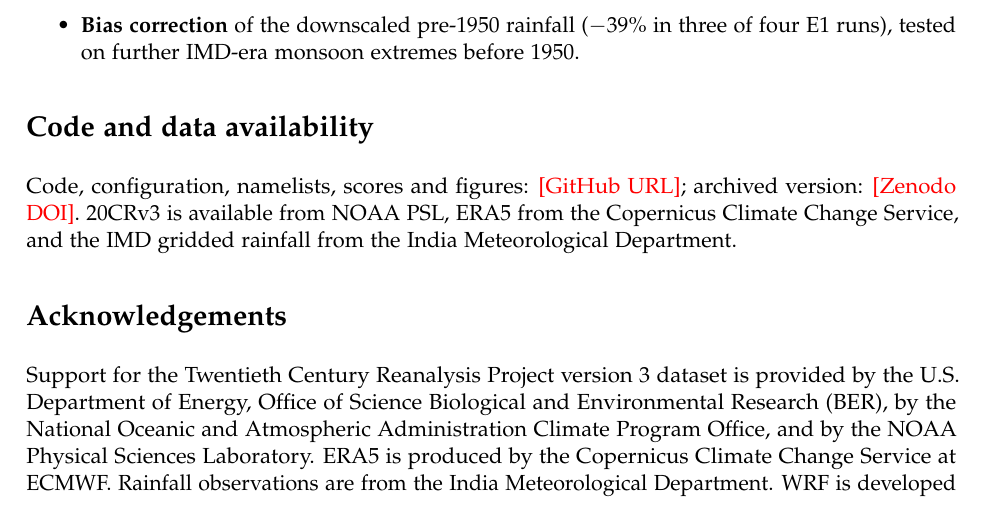
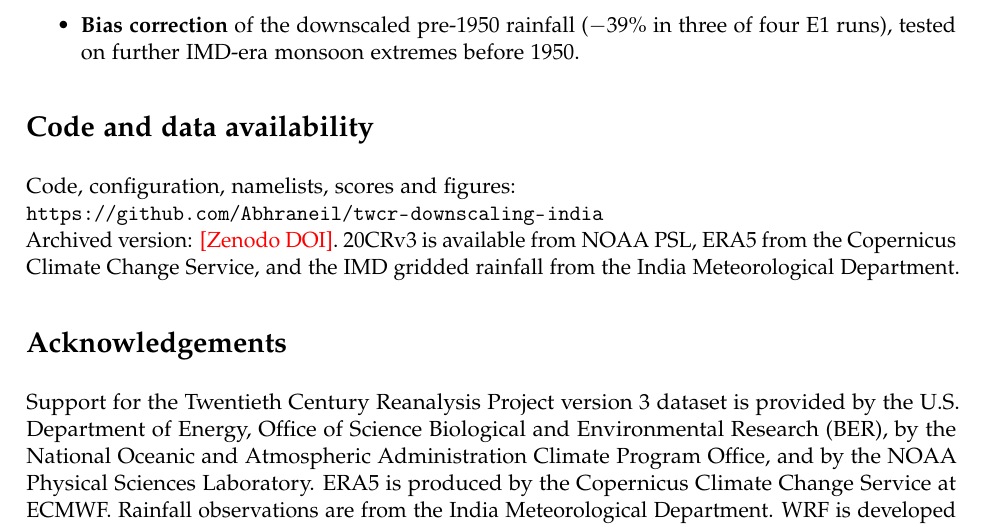
Before and after one commit to Abhraneil/twcr-downscaling-india, a LaTeX paper (docs/whitepaper/whitepaper.tex): part of page 11 of 15, cut so that both start at the same text. Compiled offline with pdfLaTeX.

Commit message:
White paper rebuilt with the final tables (scores.csv) and redrawn fig 2; repository link in the paper and CITATION.cff

```diff
--- a/docs/whitepaper/whitepaper.tex
+++ b/docs/whitepaper/whitepaper.tex
@@ -27,7 +27,7 @@
 % ---- to fill in before release (shown in red until then) --------------------------------
 \newcommand{\paperauthor}{Likith Muni Narakala}
 \newcommand{\paperaffil}{\textcolor{red}{[affiliation]}}
-\newcommand{\repourl}{\textcolor{red}{[GitHub URL]}}
+\newcommand{\repourl}{\url{https://github.com/Abhraneil/twcr-downscaling-india}}
 \newcommand{\zenodo}{\textcolor{red}{[Zenodo DOI]}}
 % ------------------------------------------------------------------------------------------
 
@@ -479,7 +479,9 @@ with grid-point and 50\km\ values.
 
 \section*{Code and data availability}
 
-Code, configuration, namelists, scores and figures: \repourl; archived version: \zenodo.
+Code, configuration, namelists, scores and figures:\\
+\repourl\\
+Archived version: \zenodo.
 \twcr\ is available from NOAA PSL, ERA5 from the Copernicus Climate Change Service, and the
 IMD gridded rainfall from the India Meteorological Department.
 
```
Also changed, not shown: docs/whitepaper/whitepaper.pdf, 1 other file.
